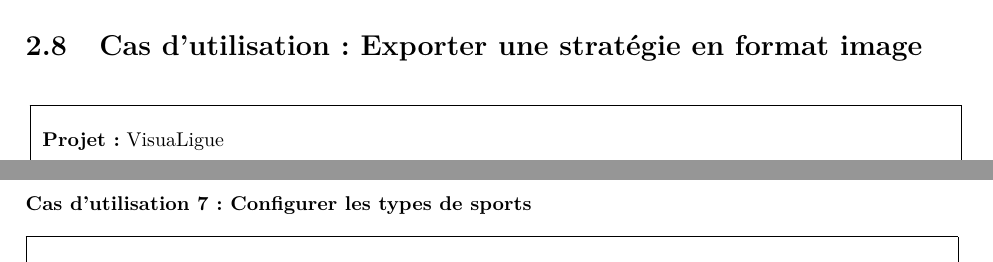
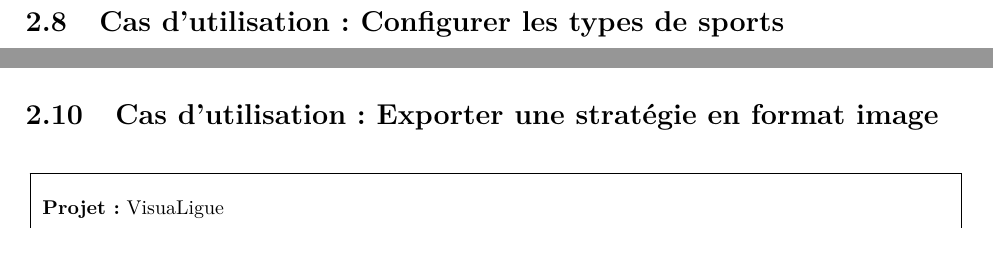
Before and after one commit to Jouramie/Visualigue, a LaTeX document (docs/Rapport.tex, which reads docs/tex/use_cases.tex): two parts of pages 15 and 17 of 23 before the commit and two parts of pages 15 and 17 of 22 after it, joined at a grey line, cut so that both start at the same text. Compiled offline with pdfLaTeX.

Commit message:
tabular -> longtable mise à jour du rapport.pdf

```diff
--- a/docs/tex/use_cases.tex
+++ b/docs/tex/use_cases.tex
@@ -301,10 +301,6 @@
 	\hline
 \end{longtable}
 
-\section{Cas d'utilisation : Exporter une stratégie en format image}
+
+\section{Cas d'utilisation : Configurer les types de sports}
 \begin{longtable}{|p{16cm}|}
-	\hline
-	\\
-	\textbf{Projet :} VisuaLigue\\
-	\\
-	\textbf{Niveau :} But d'utilisateur\\
@@ -335,10 +307,3 @@
-\end{longtable}
-
-\newpage
-\begin{flushleft}
-	\textbf{Cas d'utilisation 7 : Configurer les types de sports}\\
-\end{flushleft}
-\begin{tabular}{|p{16cm}|}
 	\hline
 	\\
 	\textbf{Projet :} Visualigue\\
@@ -440,4 +404,13 @@
 	\textbf{Fréquence d'occurrence :} Parfois\\
 	\\
 	\hline
-\end{tabular}
+\end{longtable}
+
+
+\section{Cas d'utilisation : Exporter une stratégie en format image}
+\begin{longtable}{|p{16cm}|}
+	\hline
+	\\
+	\textbf{Projet :} VisuaLigue\\
+	\\
+	\textbf{Niveau :} But d'utilisateur\\
@@ -443,0 +441 @@
+\end{longtable}
```
Also changed, not shown: docs/Rapport.pdf, docs/tex/use_cases.tex (59 more changed lines).
